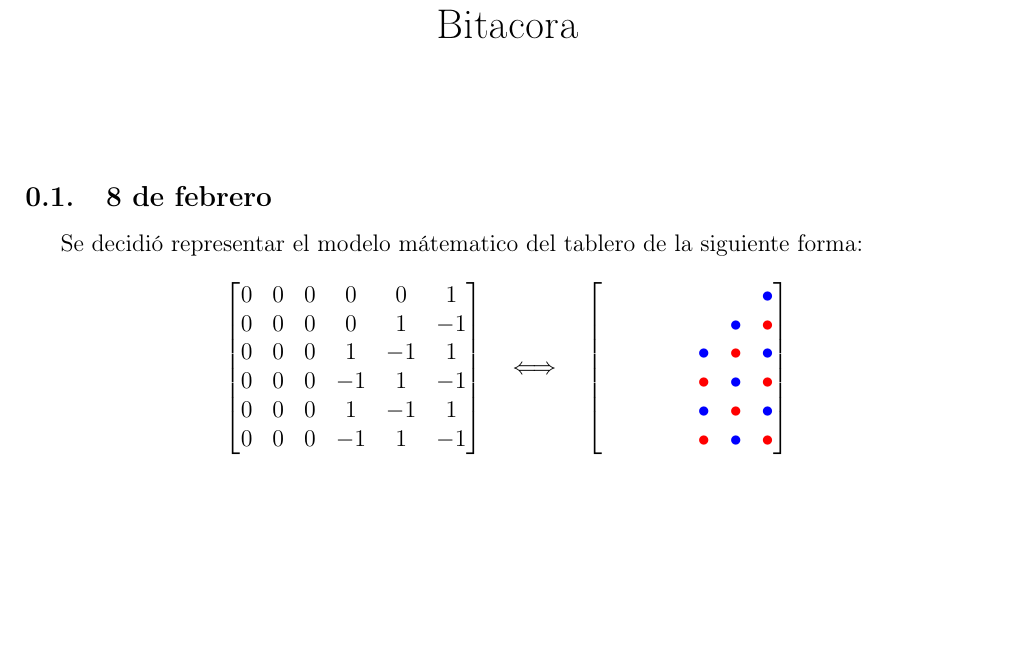
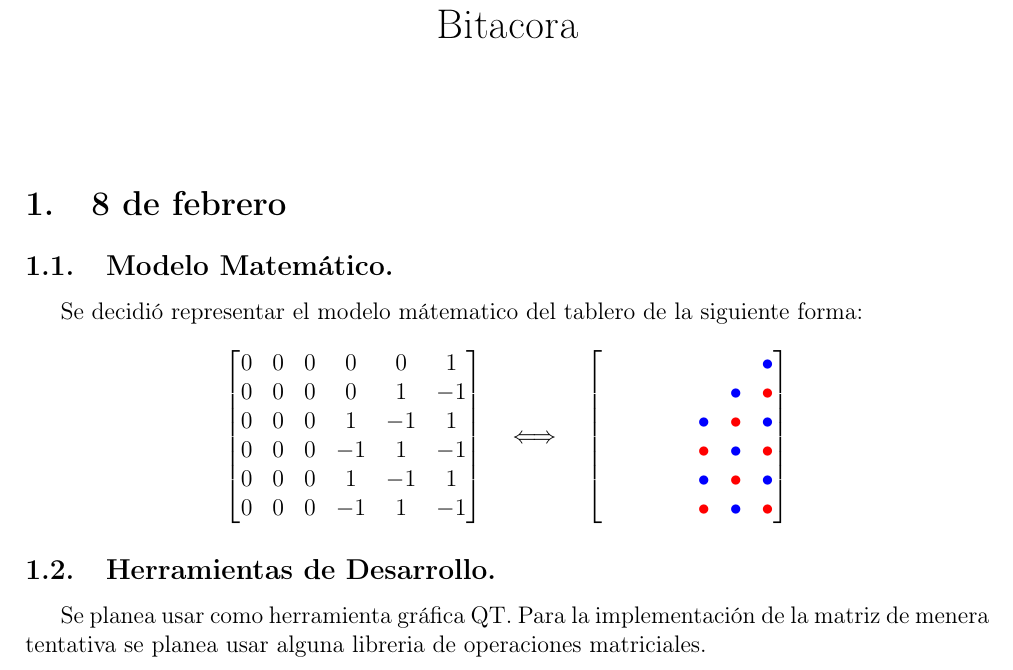
Before and after one commit to jrpompio/4enLinea_IE0217_Proyecto, a LaTeX document (Bitacora/bitacora.tex): part of the page, cut so that both start at the same text, the shorter picture padded with empty space. Compiled offline with pdfLaTeX.

Commit message:
Planeacion de librerias y herramientas de desarrollo
Signed-off-by: Rocha0104 <mariorocha200104@gmail.com>

```diff
--- a/Bitacora/bitacora.tex
+++ b/Bitacora/bitacora.tex
@@ -76,7 +76,9 @@
 \maketitle
 
 
-\subsection{8 de febrero}
+\section{8 de febrero}
+
+\subsection{Modelo Matemático.}
 
 Se decidió representar el modelo mátematico del tablero de la siguiente forma:
 
@@ -102,4 +104,9 @@ Se decidió representar el modelo mátematico del tablero de la siguiente forma:
 \end{bmatrix}
 \]
 
+\subsection{Herramientas de Desarrollo.}
+
+Se planea usar como herramienta gráfica QT.
+Para la implementación de la matriz de menera tentativa se planea usar alguna libreria de operaciones matriciales.
+
 \end{document}
```
